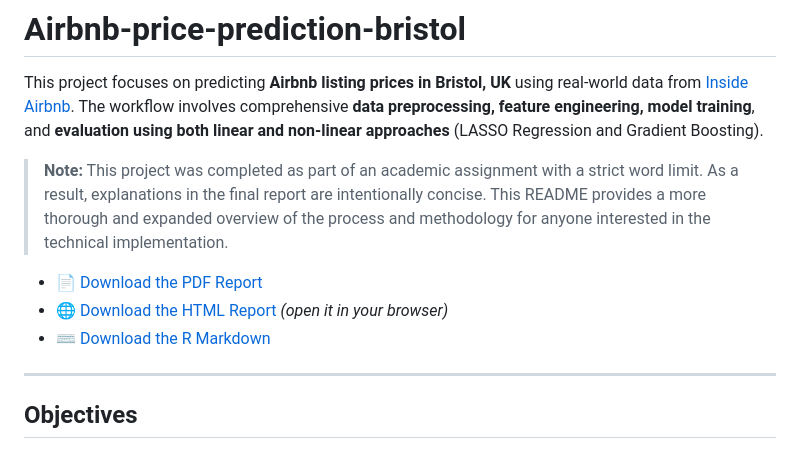
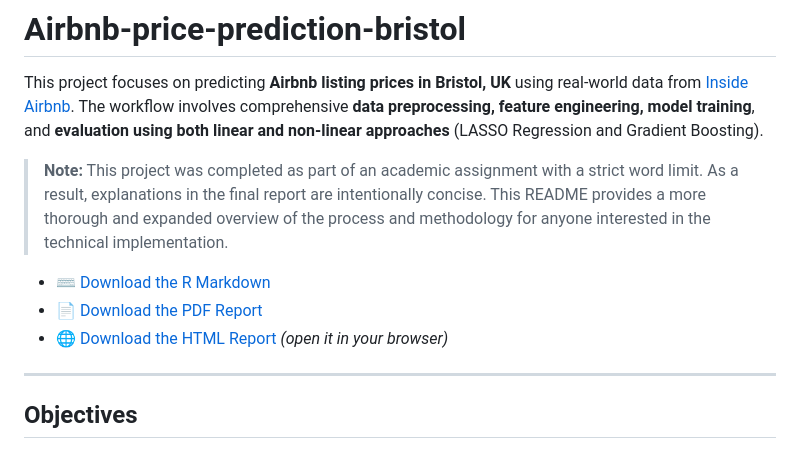
Before and after one commit to enricfdez03/airbnb-price-prediction-bristol, a Markdown page: README.md, the part around the change. Drawn GitHub-style.

```diff
--- a/README.md
+++ b/README.md
@@ -4,9 +4,10 @@ This project focuses on predicting **Airbnb listing prices in Bristol, UK** usin
 
 > **Note:** This project was completed as part of an academic assignment with a strict word limit. As a result, explanations in the final report are intentionally concise. This README provides a more thorough and expanded overview of the process and methodology for anyone interested in the technical implementation.
 
+ - ⌨️ [Download the R Markdown](./Project.Rmd)
  - 📄 [Download the PDF Report](./Report.pdf)
  - 🌐 [Download the HTML Report](./Project&Outputs.html) *(open it in your browser)*
- - ⌨️ [Download the R Markdown](./Project.Rmd)
+
 ---
 
 ## Objectives
```
